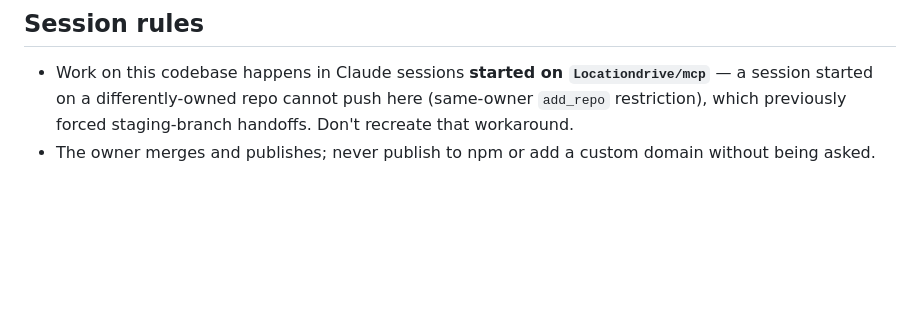
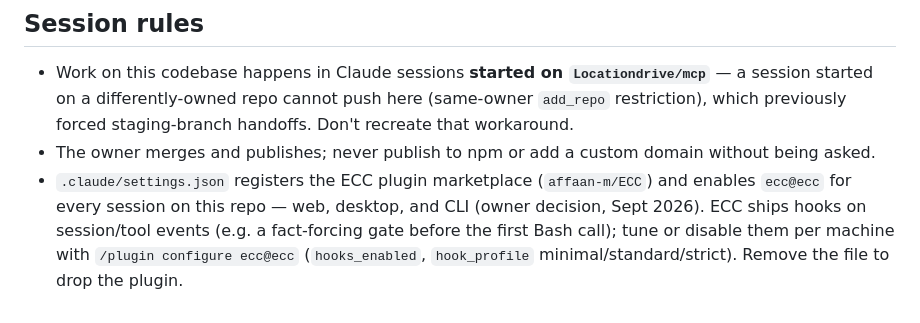
Before and after one commit to Locationdrive/mcp, a Markdown page: CLAUDE.md, the part around the change. Drawn GitHub-style; blank space fills up the shorter version.

Commit message:
CLAUDE.md: document the ECC plugin enabled via project settings
Records the owner decision behind .claude/settings.json (ECC marketplace +
ecc@ecc enabled for every session on this repo) and how to tune or disable
ECC's hooks per machine.

Co-Authored-By: Claude Fable 5.1 <noreply@anthropic.com>
Claude-Session: https://claude.ai/code/session_013bZvaPFKhuLvNxvqDDuGfs

```diff
--- a/CLAUDE.md
+++ b/CLAUDE.md
@@ -206,3 +206,9 @@ When tools, endpoints, or connection config change, update **all** of:
   staging-branch handoffs. Don't recreate that workaround.
 - The owner merges and publishes; never publish to npm or add a custom domain
   without being asked.
+- `.claude/settings.json` registers the ECC plugin marketplace (`affaan-m/ECC`)
+  and enables `ecc@ecc` for every session on this repo — web, desktop, and CLI
+  (owner decision, Sept 2026). ECC ships hooks on session/tool events (e.g. a
+  fact-forcing gate before the first Bash call); tune or disable them per
+  machine with `/plugin configure ecc@ecc` (`hooks_enabled`, `hook_profile`
+  minimal/standard/strict). Remove the file to drop the plugin.
```
